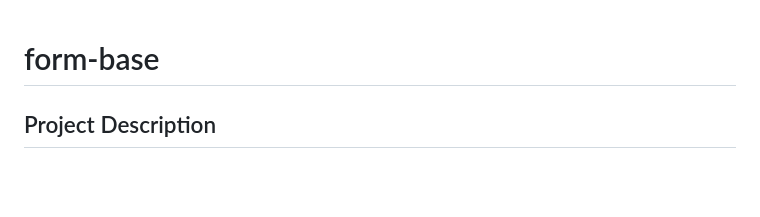
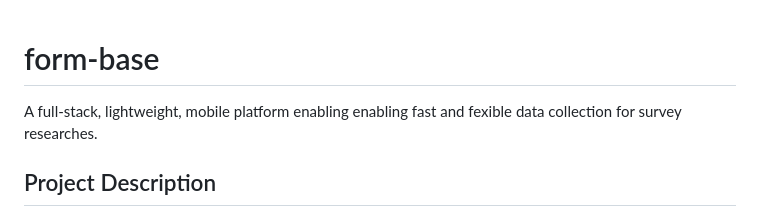
Before and after one commit to anthonycondezo/technical-projects, a Markdown page: form-base/README.md, the part around the change. GitHub-like rendering; blank space fills up the shorter version.

Commit message:
Added a one sentence description for the form-base README.md file

```diff
--- a/form-base/README.md
+++ b/form-base/README.md
@@ -1,4 +1,6 @@
 # form-base
+
+A full-stack, lightweight, mobile platform enabling enabling fast and fexible data collection for survey researches.
 
 ## Project Description
 
```
